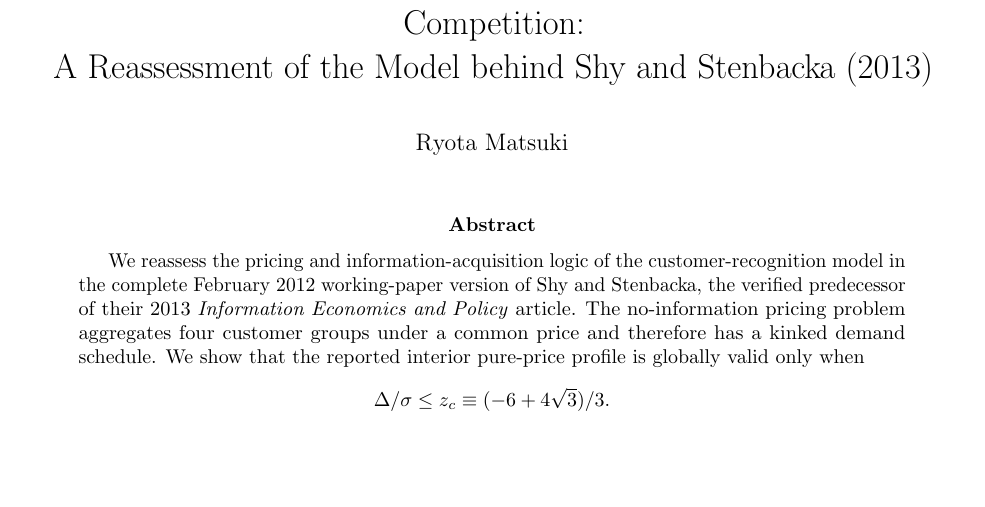
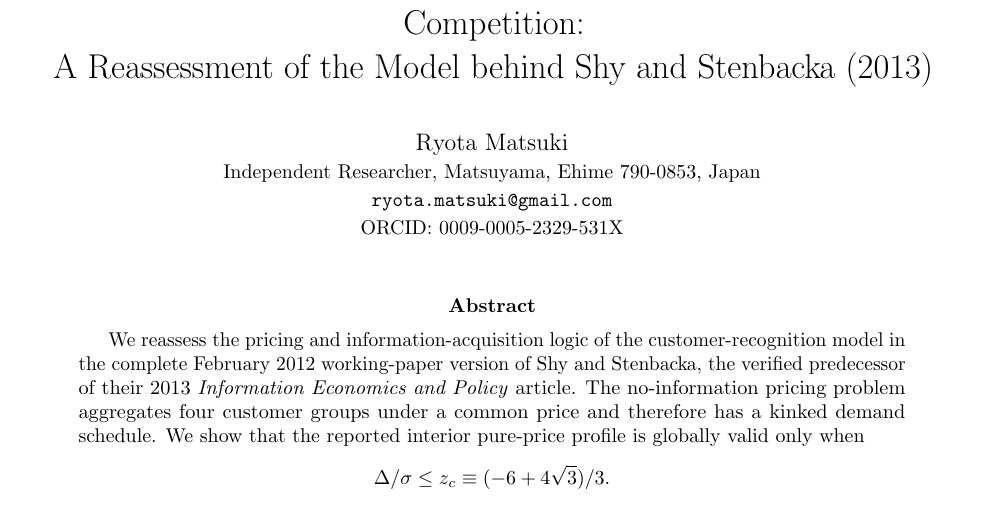
Before and after one commit to ryotamatsuki/shy-stenbacka-2013-customer-recognition-reassessment, a LaTeX paper (manuscript/main.tex): part of page 1 of 17, cut so that both start at the same text, the shorter picture padded with empty space. Compiled offline with pdfLaTeX.

Commit message:
stage13: integrate author metadata and declarations

```diff
--- a/manuscript/main.tex
+++ b/manuscript/main.tex
@@ -8,7 +8,10 @@
 \newcommand{\clip}[1]{[#1]_0^1}
 \title{Customer Recognition and Information Exchange with Kinked Price Competition:\\
 A Reassessment of the Model behind Shy and Stenbacka (2013)}
-\author{Ryota Matsuki}
+\author{Ryota Matsuki\\
+\small Independent Researcher, Matsuyama, Ehime 790-0853, Japan\\
+\small \texttt{ryota.matsuki@gmail.com}\\
+\small ORCID: 0009-0005-2329-531X}
 \date{}
 \begin{document}
 \maketitle
```
Also changed, not shown: manuscript/main.tex (1 more changed lines).
